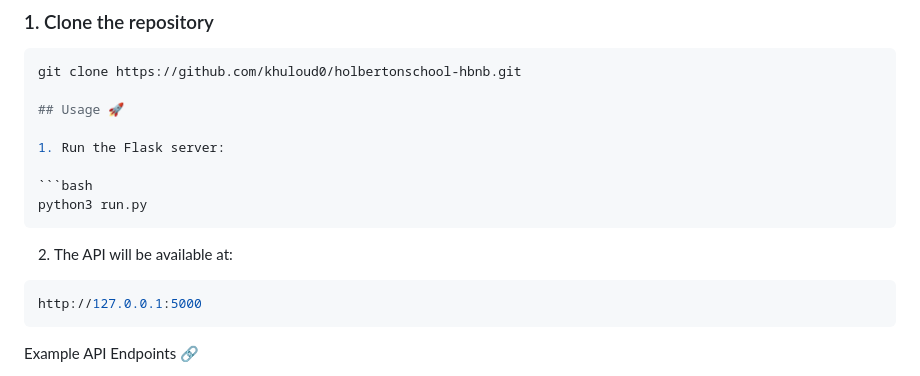
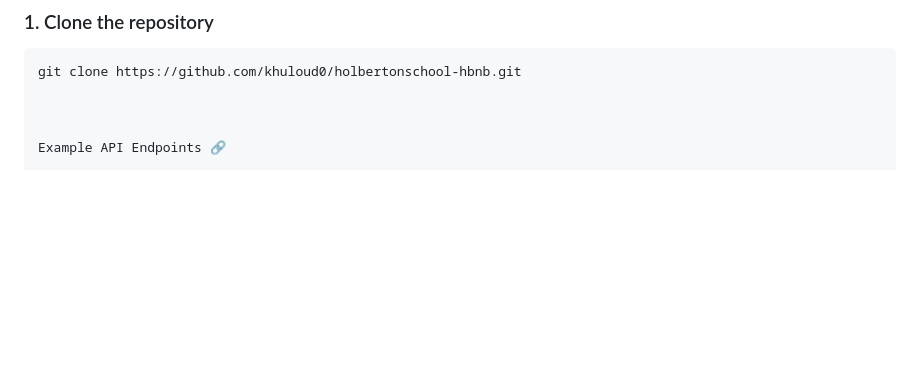
Before and after one commit to khuloud0/holbertonschool-hbnb, a Markdown page: part2/README.md, the part around the change. Drawn GitHub-style; blank space fills up the shorter version.

````diff
--- a/part2/README.md
+++ b/part2/README.md
@@ -47,18 +47,7 @@ The API allows managing users, places, amenities, and reviews using in-memory da
 ```bash
 git clone https://github.com/khuloud0/holbertonschool-hbnb.git
 
-## Usage 🚀
 
-1. Run the Flask server:
-
-```bash
-python3 run.py
-```
-2. The API will be available at:
-
-```bash
-http://127.0.0.1:5000
-```
 
 Example API Endpoints 🔗
 
````
